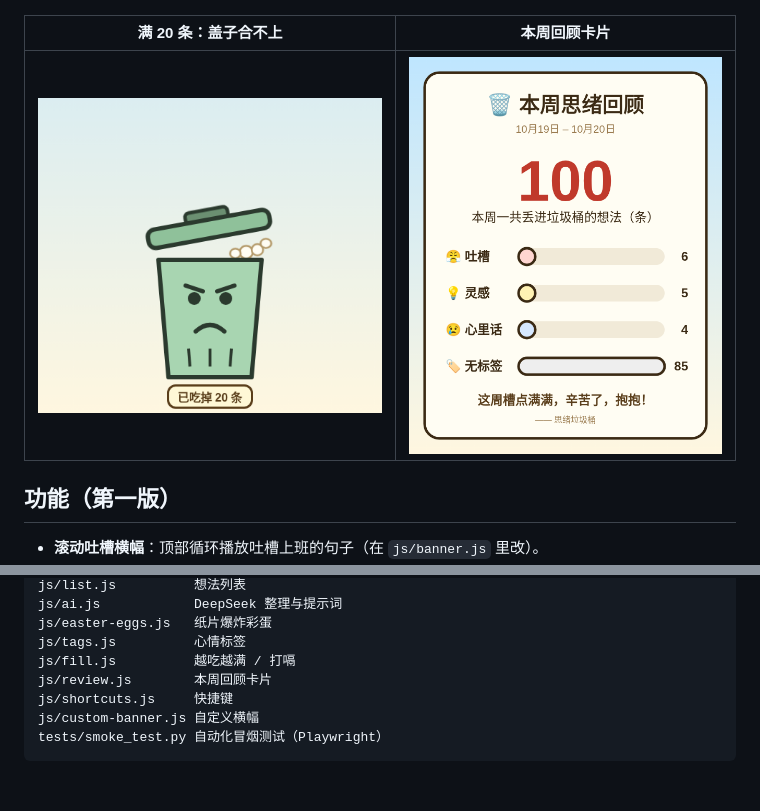
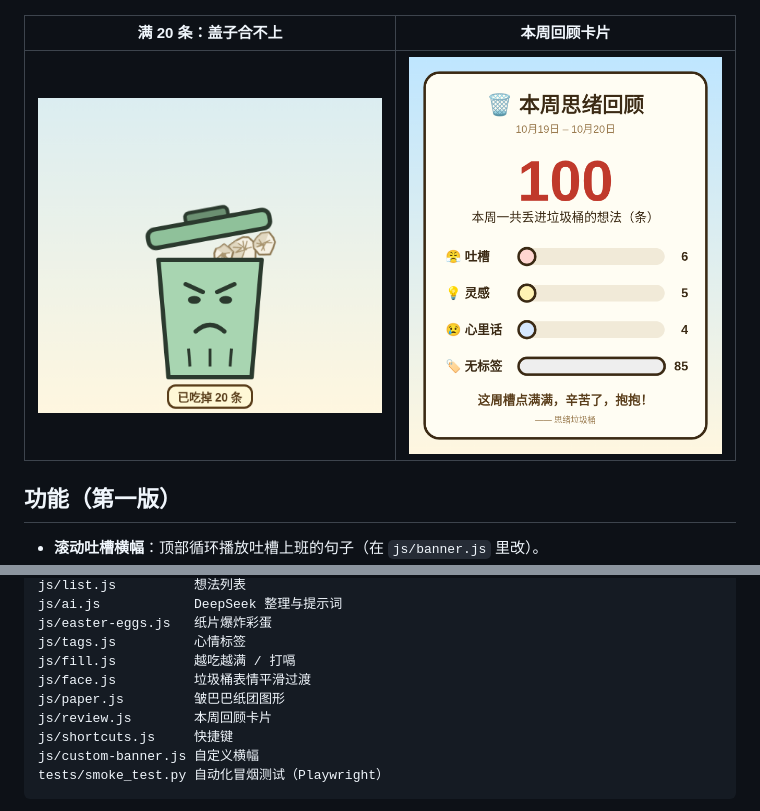
Before and after one commit to IvanYang297/thought-trash-bin, a Markdown page: README.md, 2 parts joined by grey strips. Rendered like a GitHub page; pictures changed too: docs/can-20.png; blank space fills up the shorter version.

```diff
--- a/README.md
+++ b/README.md
@@ -48,6 +48,8 @@ js/ai.js            DeepSeek 整理与提示词
 js/easter-eggs.js   纸片爆炸彩蛋
 js/tags.js          心情标签
 js/fill.js          越吃越满 / 打嗝
+js/face.js          垃圾桶表情平滑过渡
+js/paper.js         皱巴巴纸团图形
 js/review.js        本周回顾卡片
 js/shortcuts.js     快捷键
 js/custom-banner.js 自定义横幅
```
Also changed, not shown: docs/can-100.png, docs/can-unhappy.png, docs/face-transition.png (added), docs/screenshot.png, 7 other files.
